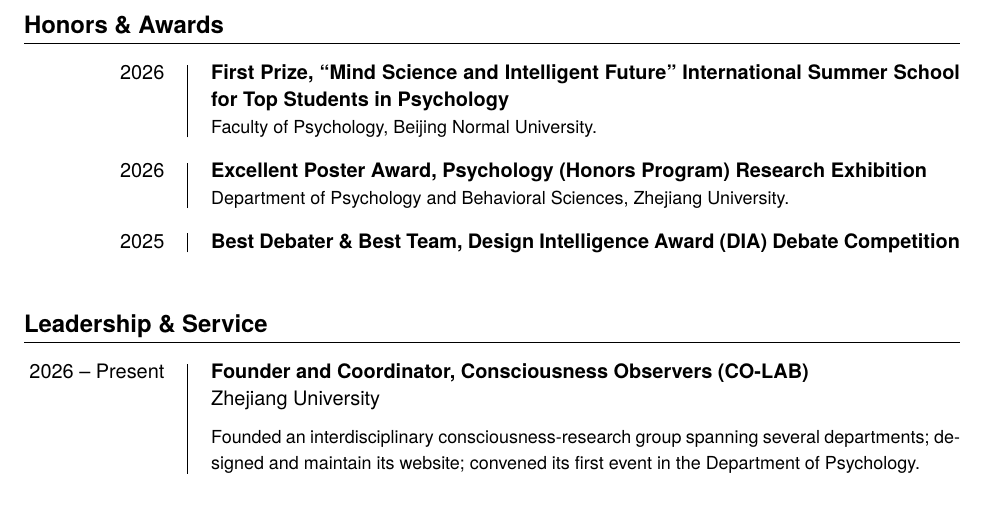
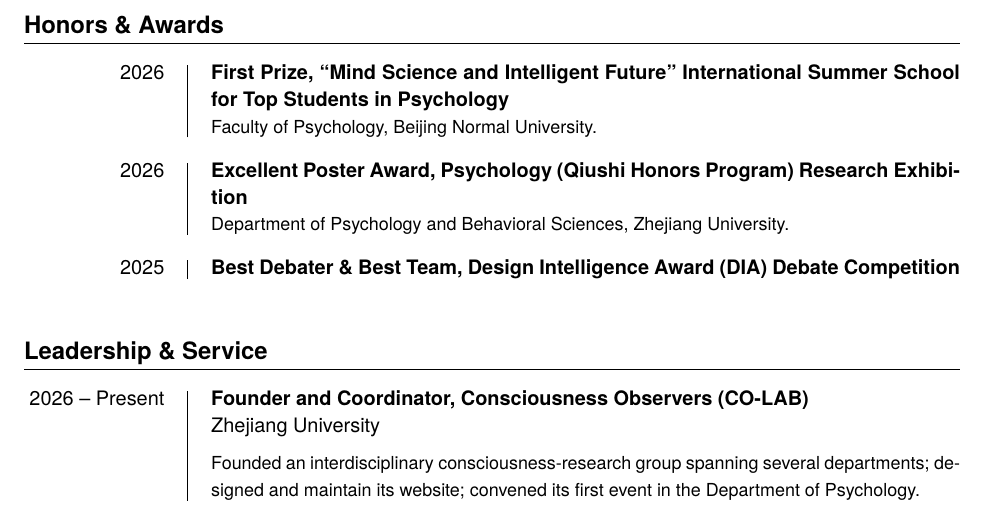
Before and after one commit to psychwangzihao/cv, a LaTeX document (main.tex): part of page 3 of 3, cut so that both start at the same text. Compiled offline with XeLaTeX; a missing font is replaced by an installed copy or a similar font.

Commit message:
Update main.tex

```diff
--- a/main.tex
+++ b/main.tex
@@ -304,7 +304,7 @@
 
 \awardentry
 {2026}
-{Excellent Poster Award, Psychology (Honors Program) Research Exhibition}
+{Excellent Poster Award, Psychology (Qiushi Honors Program) Research Exhibition}
 {Department of Psychology and Behavioral Sciences, Zhejiang University.}
 
 \awardentry
```
